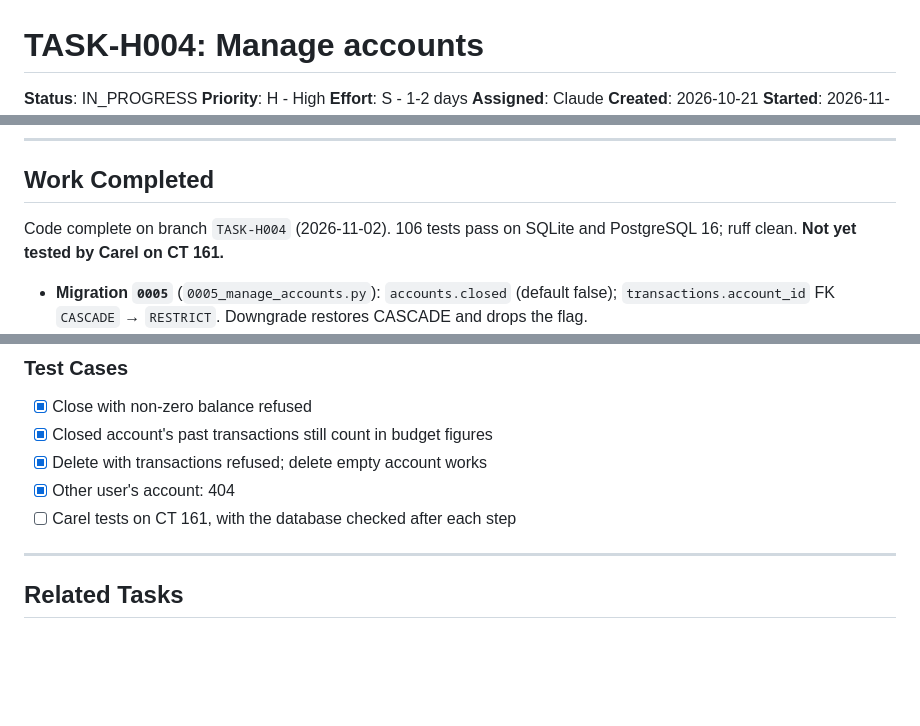
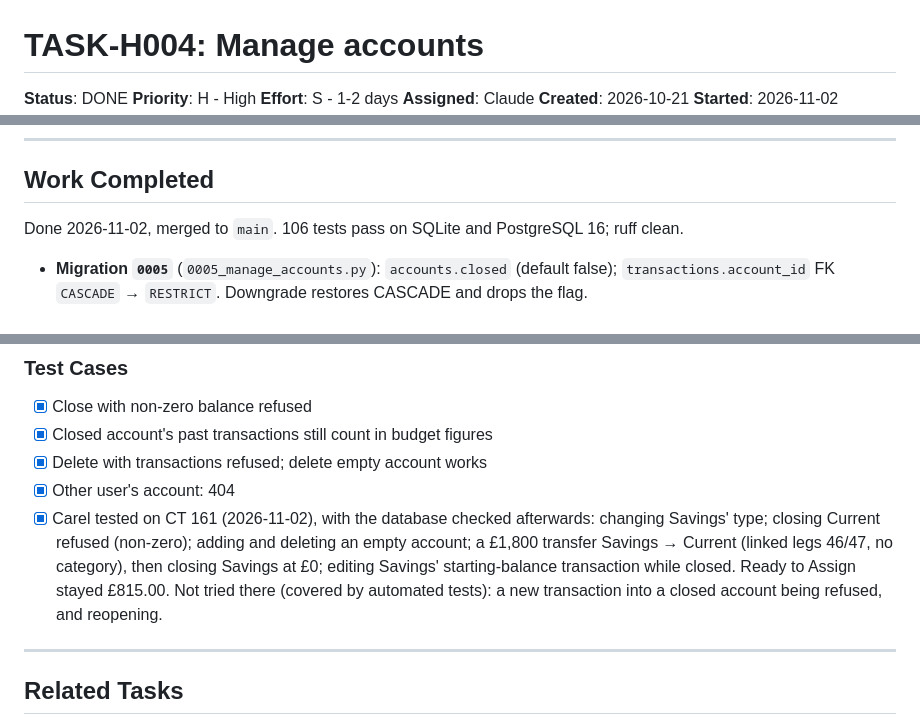
Before and after one commit to carelmaritz/zerobase, a Markdown page: TASKS/TASK-H004.md, 3 parts joined by grey strips. Drawn GitHub-style; blank space fills up the shorter version.

Commit message:
H004: done; CT 161 testing recorded
Co-Authored-By: Claude Opus 5.5 <noreply@anthropic.com>

```diff
--- a/TASKS/TASK-H004.md
+++ b/TASKS/TASK-H004.md
@@ -1,6 +1,6 @@
 # TASK-H004: Manage accounts
 
-**Status**: IN_PROGRESS
+**Status**: DONE
 **Priority**: H - High
 **Effort**: S - 1-2 days
 **Assigned**: Claude
@@ -88,7 +88,7 @@ Checked before planning: with RESTRICT on these FKs, PostgreSQL 16 still deletes
 
 ## Work Completed
 
-Code complete on branch `TASK-H004` (2026-11-02). 106 tests pass on SQLite and PostgreSQL 16; ruff clean. **Not yet tested by Carel on CT 161.**
+Done 2026-11-02, merged to `main`. 106 tests pass on SQLite and PostgreSQL 16; ruff clean.
 
 - **Migration `0005`** (`0005_manage_accounts.py`): `accounts.closed` (default false); `transactions.account_id` FK `CASCADE` → `RESTRICT`. Downgrade restores CASCADE and drops the flag.
 - **`/accounts/{id}/edit`** (GET page, POST save): name (1–80 characters) and kind. Budget/tracking is shown but fixed. The Accounts page has a "Manage" link per account.
@@ -113,7 +113,7 @@ None yet.
 - [x] Closed account's past transactions still count in budget figures
 - [x] Delete with transactions refused; delete empty account works
 - [x] Other user's account: 404
-- [ ] Carel tests on CT 161, with the database checked after each step
+- [x] Carel tested on CT 161 (2026-11-02), with the database checked afterwards: changing Savings' type; closing Current refused (non-zero); adding and deleting an empty account; a £1,800 transfer Savings → Current (linked legs 46/47, no category), then closing Savings at £0; editing Savings' starting-balance transaction while closed. Ready to Assign stayed £815.00. Not tried there (covered by automated tests): a new transaction into a closed account being refused, and reopening.
 
 ---
 
```
Also changed, not shown: other parts of TASKS/TASK-H004.md (+1 -1 lines), TASKS/TASKS.md (+1 -1 lines).
